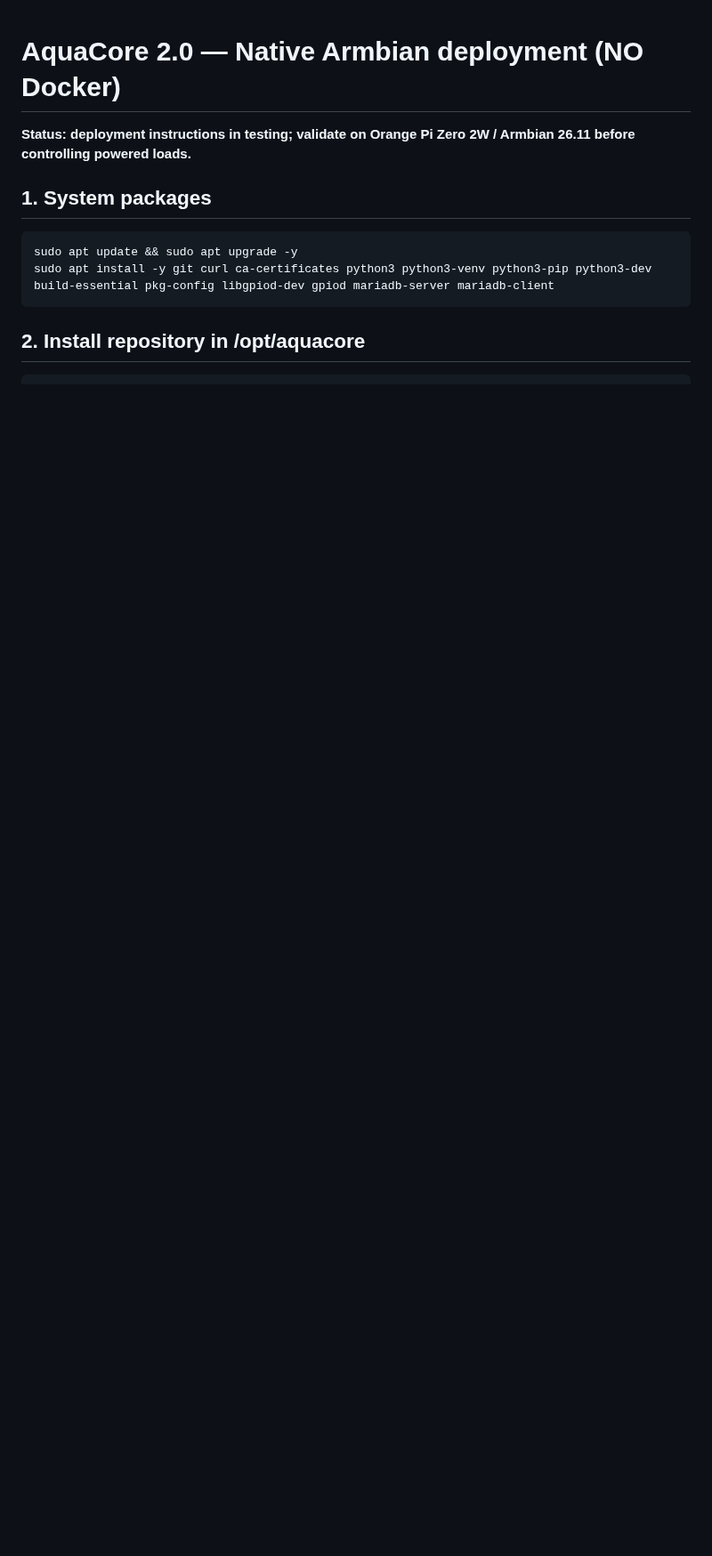
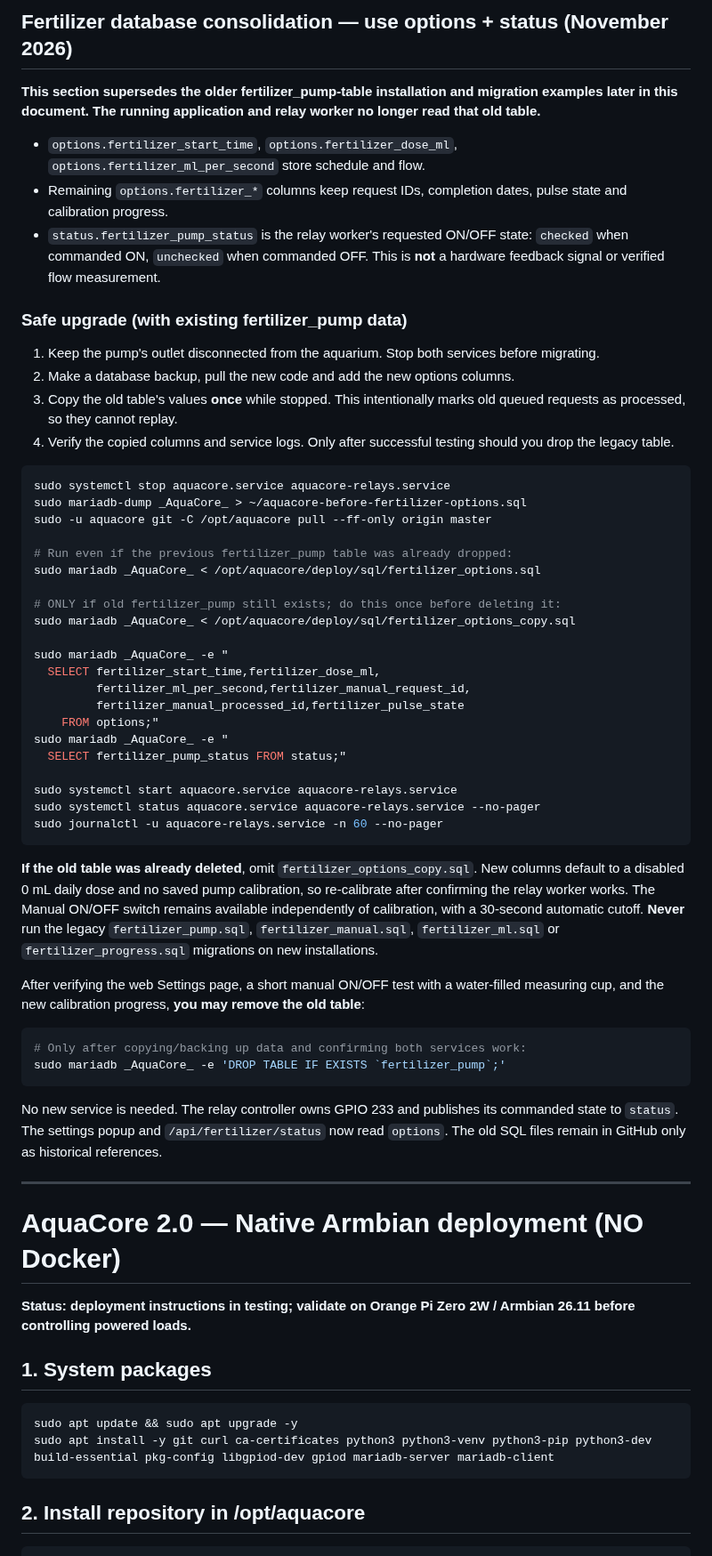
Before and after one commit to tomahawksmail/AquaCore_2.0, a Markdown page: deploy/NATIVE_ARMBIAN.md, the part around the change. Shown at 89% size. Drawn GitHub-style; blank space fills up the shorter version.

Commit message:
Document safe pump migration from legacy table to options and status

````diff
--- a/deploy/NATIVE_ARMBIAN.md
+++ b/deploy/NATIVE_ARMBIAN.md
@@ -1,3 +1,55 @@
+## Fertilizer database consolidation — use options + status (November 2026)
+
+**This section supersedes the older fertilizer_pump-table installation and migration examples later in this document. The running application and relay worker no longer read that old table.**
+
+- `options.fertilizer_start_time`, `options.fertilizer_dose_ml`, `options.fertilizer_ml_per_second` store schedule and flow.
+- Remaining `options.fertilizer_*` columns keep request IDs, completion dates, pulse state and calibration progress.
+- `status.fertilizer_pump_status` is the relay worker's requested ON/OFF state: `checked` when commanded ON, `unchecked` when commanded OFF. This is **not** a hardware feedback signal or verified flow measurement.
+
+### Safe upgrade (with existing fertilizer_pump data)
+
+1. Keep the pump's outlet disconnected from the aquarium. Stop both services before migrating.
+2. Make a database backup, pull the new code and add the new options columns.
+3. Copy the old table's values **once** while stopped. This intentionally marks old queued requests as processed, so they cannot replay.
+4. Verify the copied columns and service logs. Only after successful testing should you drop the legacy table.
+
+```bash
+sudo systemctl stop aquacore.service aquacore-relays.service
+sudo mariadb-dump _AquaCore_ > ~/aquacore-before-fertilizer-options.sql
+sudo -u aquacore git -C /opt/aquacore pull --ff-only origin master
+
+# Run even if the previous fertilizer_pump table was already dropped:
+sudo mariadb _AquaCore_ < /opt/aquacore/deploy/sql/fertilizer_options.sql
+
+# ONLY if old fertilizer_pump still exists; do this once before deleting it:
+sudo mariadb _AquaCore_ < /opt/aquacore/deploy/sql/fertilizer_options_copy.sql
+
+sudo mariadb _AquaCore_ -e "
+  SELECT fertilizer_start_time,fertilizer_dose_ml,
+         fertilizer_ml_per_second,fertilizer_manual_request_id,
+         fertilizer_manual_processed_id,fertilizer_pulse_state
+    FROM options;"
+sudo mariadb _AquaCore_ -e "
+  SELECT fertilizer_pump_status FROM status;"
+
+sudo systemctl start aquacore.service aquacore-relays.service
+sudo systemctl status aquacore.service aquacore-relays.service --no-pager
+sudo journalctl -u aquacore-relays.service -n 60 --no-pager
+```
+
+**If the old table was already deleted**, omit `fertilizer_options_copy.sql`. New columns default to a disabled 0 mL daily dose and no saved pump calibration, so re-calibrate after confirming the relay worker works. The Manual ON/OFF switch remains available independently of calibration, with a 30-second automatic cutoff. **Never** run the legacy `fertilizer_pump.sql`, `fertilizer_manual.sql`, `fertilizer_ml.sql` or `fertilizer_progress.sql` migrations on new installations.
+
+After verifying the web Settings page, a short manual ON/OFF test with a water-filled measuring cup, and the new calibration progress, **you may remove the old table**:
+
+```bash
+# Only after copying/backing up data and confirming both services work:
+sudo mariadb _AquaCore_ -e 'DROP TABLE IF EXISTS `fertilizer_pump`;'
+```
+
+No new service is needed. The relay controller owns GPIO 233 and publishes its commanded state to `status`. The settings popup and `/api/fertilizer/status` now read `options`. The old SQL files remain in GitHub only as historical references.
+
+---
+
 # AquaCore 2.0 — Native Armbian deployment (NO Docker)
 
 **Status: deployment instructions in testing; validate on Orange Pi Zero 2W / Armbian 26.11 before controlling powered loads.**
````
